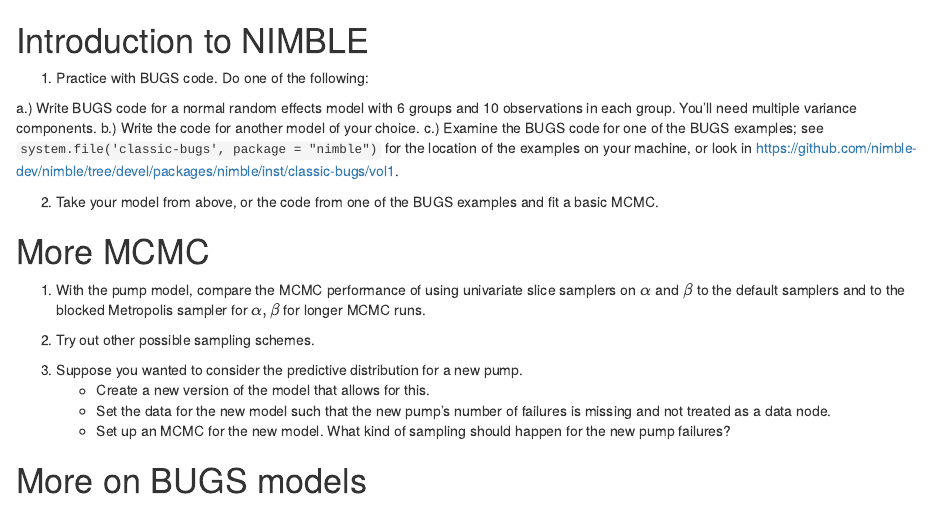
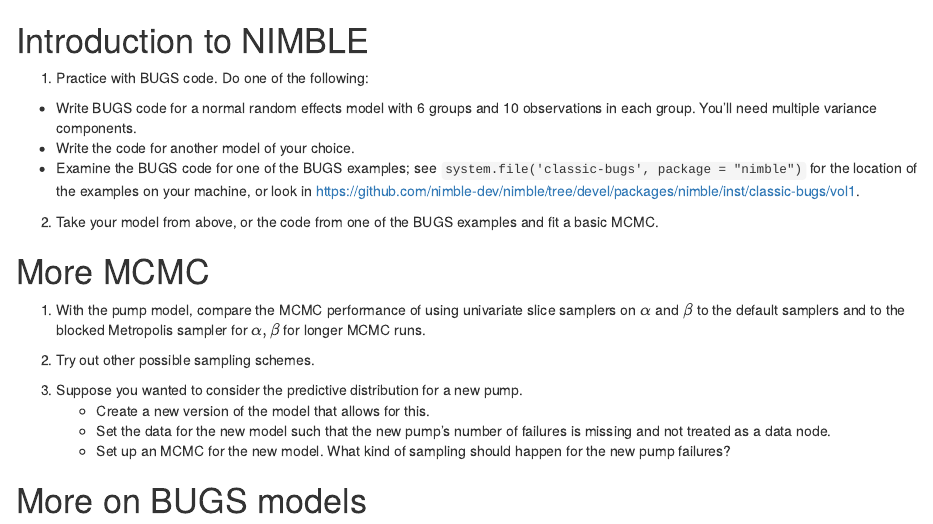
Before and after one commit to paciorek/nimble-dlab-2016, an R Markdown document (exercises.Rmd): the page in a window 1100 px wide, from its top. The pictures show the output file exercises.html that the author committed with the source, opened offline.

Commit message:
fix issue in exercise

````diff
--- a/exercises.Rmd
+++ b/exercises.Rmd
@@ -2,9 +2,9 @@
 
 1) Practice with BUGS code. Do one of the following:
 
-  a.) Write BUGS code for a normal random effects model with 6 groups and 10 observations in each group. You'll need multiple variance components.
-  b.) Write the code for another model of your choice.
-  c.) Examine the BUGS code for one of the BUGS examples; see ```system.file('classic-bugs', package = "nimble")``` for the location of the examples on your machine, or look in [https://github.com/nimble-dev/nimble/tree/devel/packages/nimble/inst/classic-bugs/vol1](https://github.com/nimble-dev/nimble/tree/devel/packages/nimble/inst/classic-bugs/vol1).
+  - Write BUGS code for a normal random effects model with 6 groups and 10 observations in each group. You'll need multiple variance components.
+  - Write the code for another model of your choice.
+  - Examine the BUGS code for one of the BUGS examples; see ```system.file('classic-bugs', package = "nimble")``` for the location of the examples on your machine, or look in [https://github.com/nimble-dev/nimble/tree/devel/packages/nimble/inst/classic-bugs/vol1](https://github.com/nimble-dev/nimble/tree/devel/packages/nimble/inst/classic-bugs/vol1).
 
 2) Take your model from above, or the code from one of the BUGS examples and fit a basic MCMC.
 
````
Also changed, not shown: overview.Rmd (+1 -1 lines), exercises.html, exercises_slides.html.
